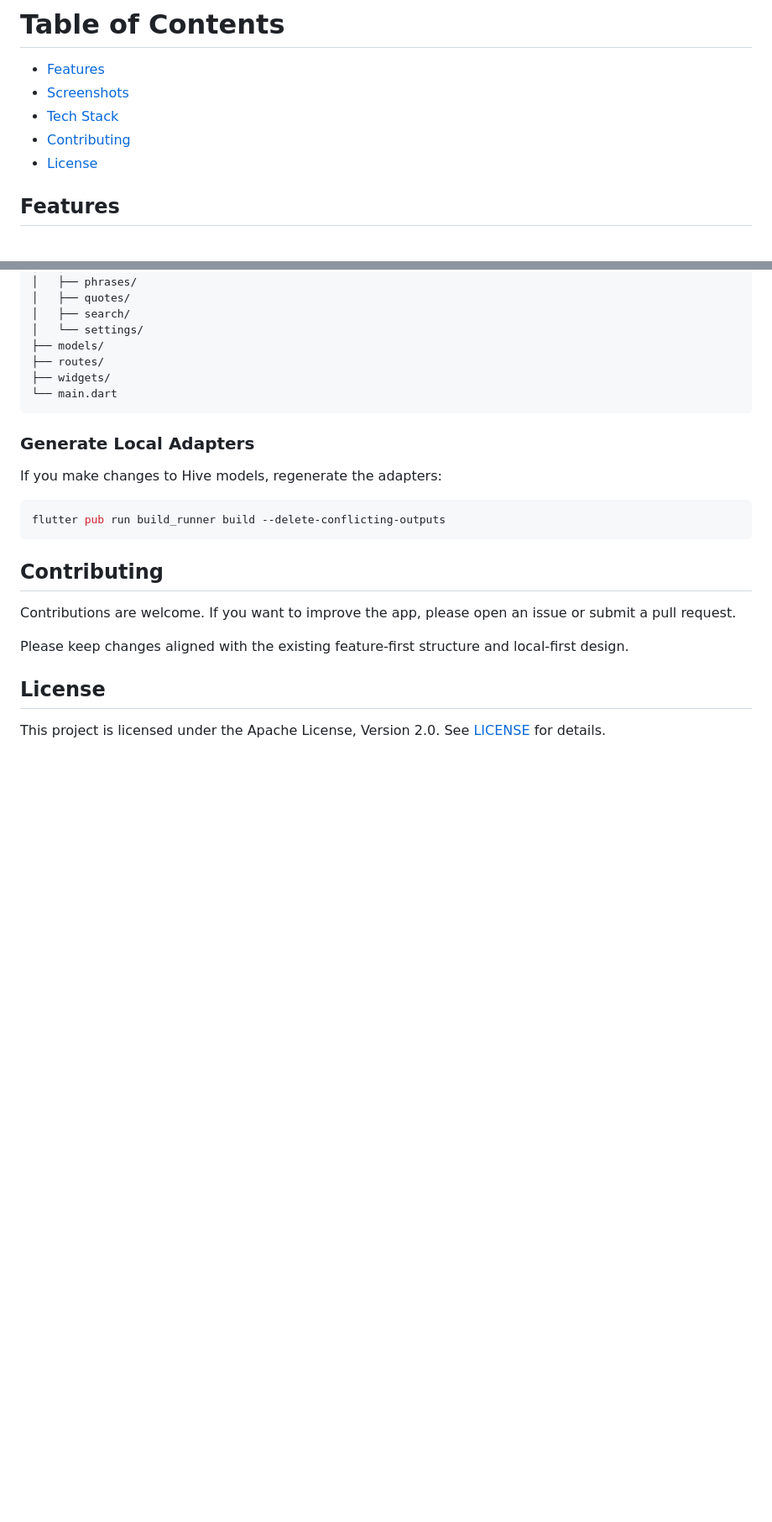
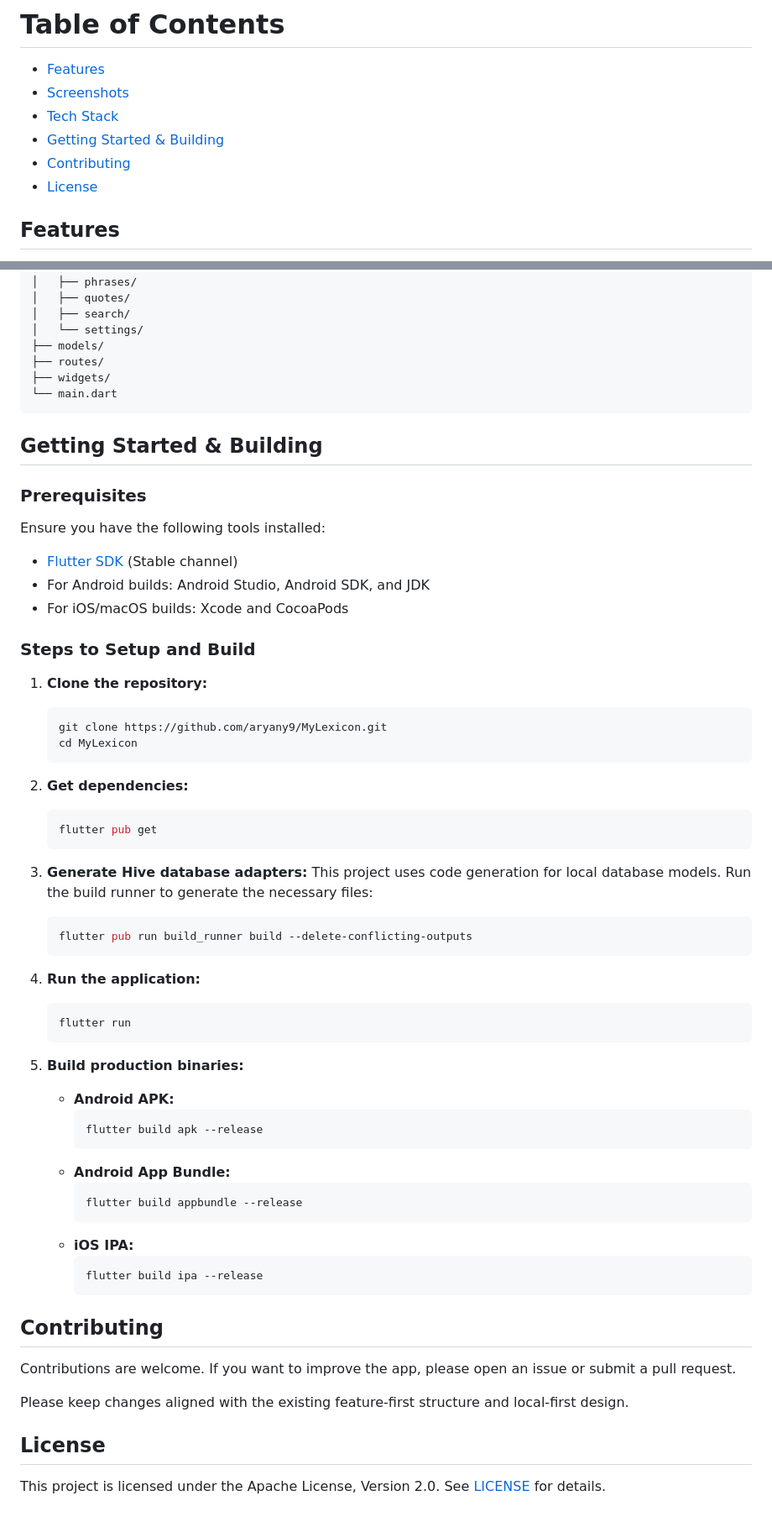
Before and after one commit to aryany9/MyLexicon, a Markdown page: README.md, 2 parts joined by grey strips. Shown at 84% size. Rendered like a GitHub page; blank space fills up the shorter version.

Commit message:
docs: add build instructions to README

````diff
--- a/README.md
+++ b/README.md
@@ -18,8 +18,10 @@ The app follows a feature-first architecture and keeps data locally on the devic
 - [Features](#features)
 - [Screenshots](#screenshots)
 - [Tech Stack](#tech-stack)
+- [Getting Started & Building](#getting-started--building)
 - [Contributing](#contributing)
 - [License](#license)
+
 
 ## Features
 
@@ -76,14 +78,53 @@ lib/
 ├── widgets/
 └── main.dart
 ```
+## Getting Started & Building
 
-### Generate Local Adapters
+### Prerequisites
 
-If you make changes to Hive models, regenerate the adapters:
+Ensure you have the following tools installed:
+- [Flutter SDK](https://docs.flutter.dev/get-started/install) (Stable channel)
+- For Android builds: Android Studio, Android SDK, and JDK
+- For iOS/macOS builds: Xcode and CocoaPods
 
-```bash
-flutter pub run build_runner build --delete-conflicting-outputs
-```
+### Steps to Setup and Build
+
+1. **Clone the repository:**
+   ```bash
+   git clone https://github.com/aryany9/MyLexicon.git
+   cd MyLexicon
+   ```
+
+2. **Get dependencies:**
+   ```bash
+   flutter pub get
+   ```
+
+3. **Generate Hive database adapters:**
+   This project uses code generation for local database models. Run the build runner to generate the necessary files:
+   ```bash
+   flutter pub run build_runner build --delete-conflicting-outputs
+   ```
+
+4. **Run the application:**
+   ```bash
+   flutter run
+   ```
+
+5. **Build production binaries:**
+   - **Android APK:**
+     ```bash
+     flutter build apk --release
+     ```
+   - **Android App Bundle:**
+     ```bash
+     flutter build appbundle --release
+     ```
+   - **iOS IPA:**
+     ```bash
+     flutter build ipa --release
+     ```
+
 
 ## Contributing
 
````
